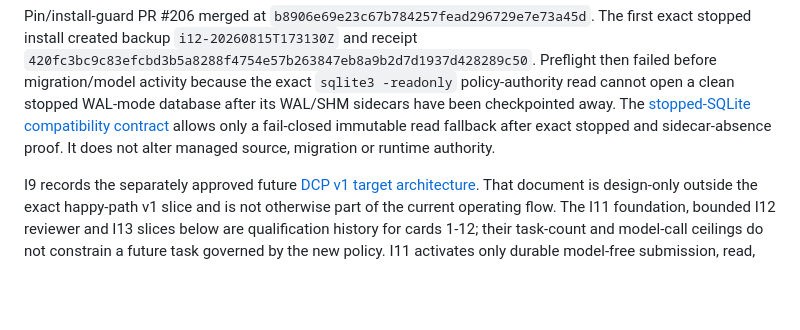
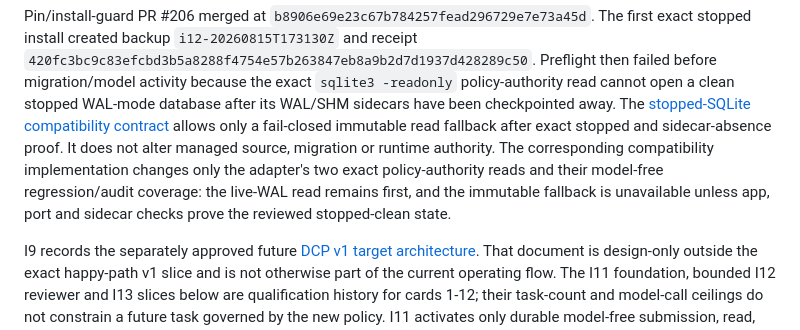
Before and after one commit to orenvlad-ai/dev-control-plane, a Markdown page: docs/CURRENT_OPERATING_CONTRACT.md, the part around the change. Drawn GitHub-style; blank space fills up the shorter version.

Commit message:
Record stopped SQLite implementation boundary

```diff
--- a/docs/CURRENT_OPERATING_CONTRACT.md
+++ b/docs/CURRENT_OPERATING_CONTRACT.md
@@ -426,6 +426,10 @@ database after its WAL/SHM sidecars have been checkpointed away. The
 allows only a fail-closed immutable read fallback after exact stopped and
 sidecar-absence proof. It does not alter managed source, migration or runtime
 authority.
+The corresponding compatibility implementation changes only the adapter's two
+exact policy-authority reads and their model-free regression/audit coverage:
+the live-WAL read remains first, and the immutable fallback is unavailable
+unless app, port and sidecar checks prove the reviewed stopped-clean state.
 
 I9 records the separately approved future
 [DCP v1 target architecture](TARGET_ARCHITECTURE_V1.md). That document is
```
